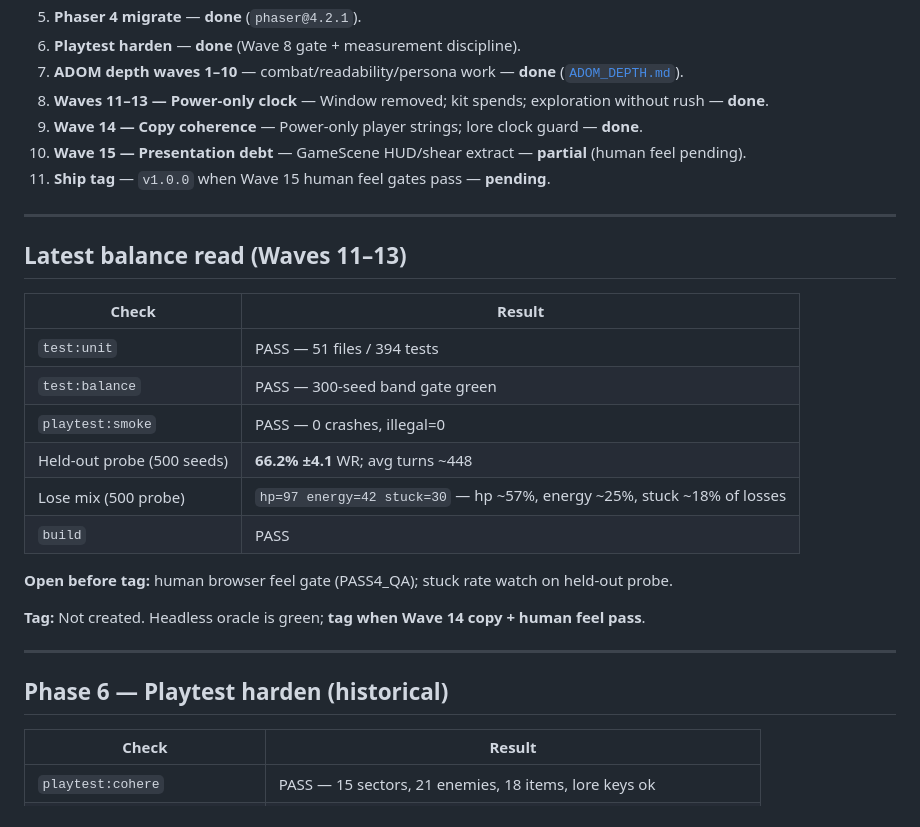
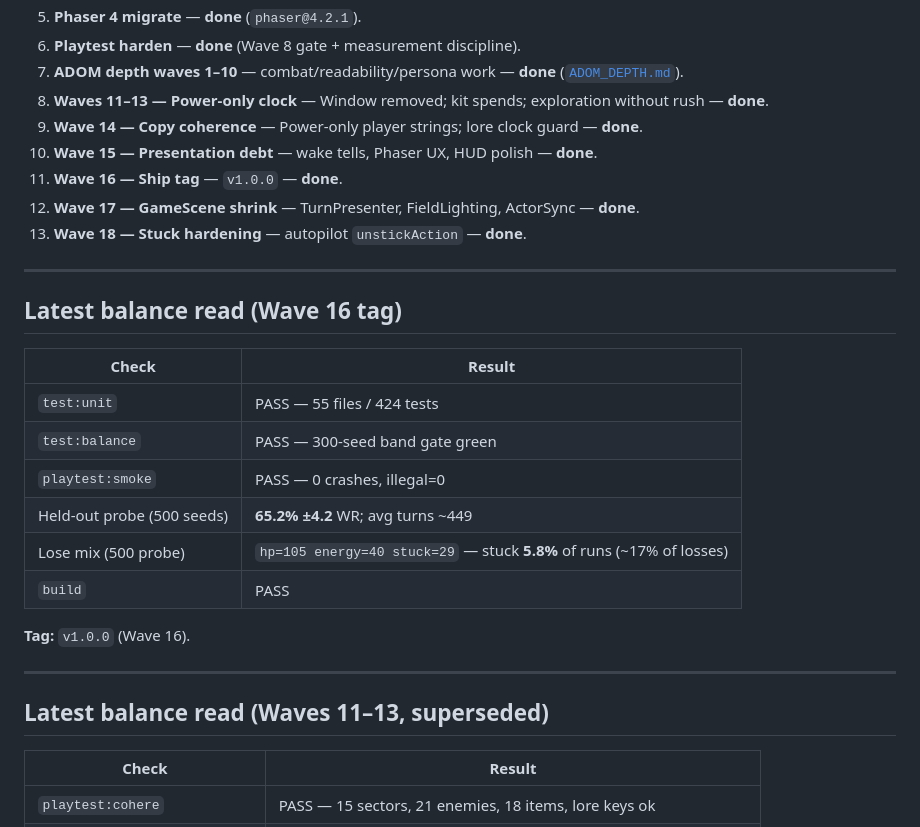
Before and after one commit to tomaszwojcikowski/extraction-window, a Markdown page: docs/V1.md, the part around the change. GitHub-like rendering.

```diff
--- a/docs/V1.md
+++ b/docs/V1.md
@@ -218,29 +218,29 @@ Sectors **0–1** already Meridian-voiced (Relay Scar Flats / Shearwash Basin).
 7. **ADOM depth waves 1–10** — combat/readability/persona work — **done** ([`ADOM_DEPTH.md`](ADOM_DEPTH.md)).
 8. **Waves 11–13 — Power-only clock** — Window removed; kit spends; exploration without rush — **done**.
 9. **Wave 14 — Copy coherence** — Power-only player strings; lore clock guard — **done**.
-10. **Wave 15 — Presentation debt** — GameScene HUD/shear extract — **partial** (human feel pending).
-11. **Ship tag** — `v1.0.0` when Wave 15 human feel gates pass — **pending**.
+10. **Wave 15 — Presentation debt** — wake tells, Phaser UX, HUD polish — **done**.
+11. **Wave 16 — Ship tag** — `v1.0.0` — **done**.
+12. **Wave 17 — GameScene shrink** — TurnPresenter, FieldLighting, ActorSync — **done**.
+13. **Wave 18 — Stuck hardening** — autopilot `unstickAction` — **done**.
 
 ---
 
-## Latest balance read (Waves 11–13)
+## Latest balance read (Wave 16 tag)
 
 | Check | Result |
 |-------|--------|
-| `test:unit` | PASS — 51 files / 394 tests |
+| `test:unit` | PASS — 55 files / 424 tests |
 | `test:balance` | PASS — 300-seed band gate green |
 | `playtest:smoke` | PASS — 0 crashes, illegal=0 |
-| Held-out probe (500 seeds) | **66.2% ±4.1** WR; avg turns ~448 |
-| Lose mix (500 probe) | `hp=97 energy=42 stuck=30` — hp ~57%, energy ~25%, stuck ~18% of losses |
+| Held-out probe (500 seeds) | **65.2% ±4.2** WR; avg turns ~449 |
+| Lose mix (500 probe) | `hp=105 energy=40 stuck=29` — stuck **5.8%** of runs (~17% of losses) |
 | `build` | PASS |
 
-**Open before tag:** human browser feel gate (PASS4_QA); stuck rate watch on held-out probe.
-
-**Tag:** Not created. Headless oracle is green; **tag when Wave 14 copy + human feel pass**.
+**Tag:** `v1.0.0` (Wave 16).
 
 ---
 
-## Phase 6 — Playtest harden (historical)
+## Latest balance read (Waves 11–13, superseded)
 
 | Check | Result |
 |-------|--------|
```
Also changed, not shown: PLAN.md (+2 -0 lines), docs/ADOM_DEPTH.md (+38 -14 lines).
